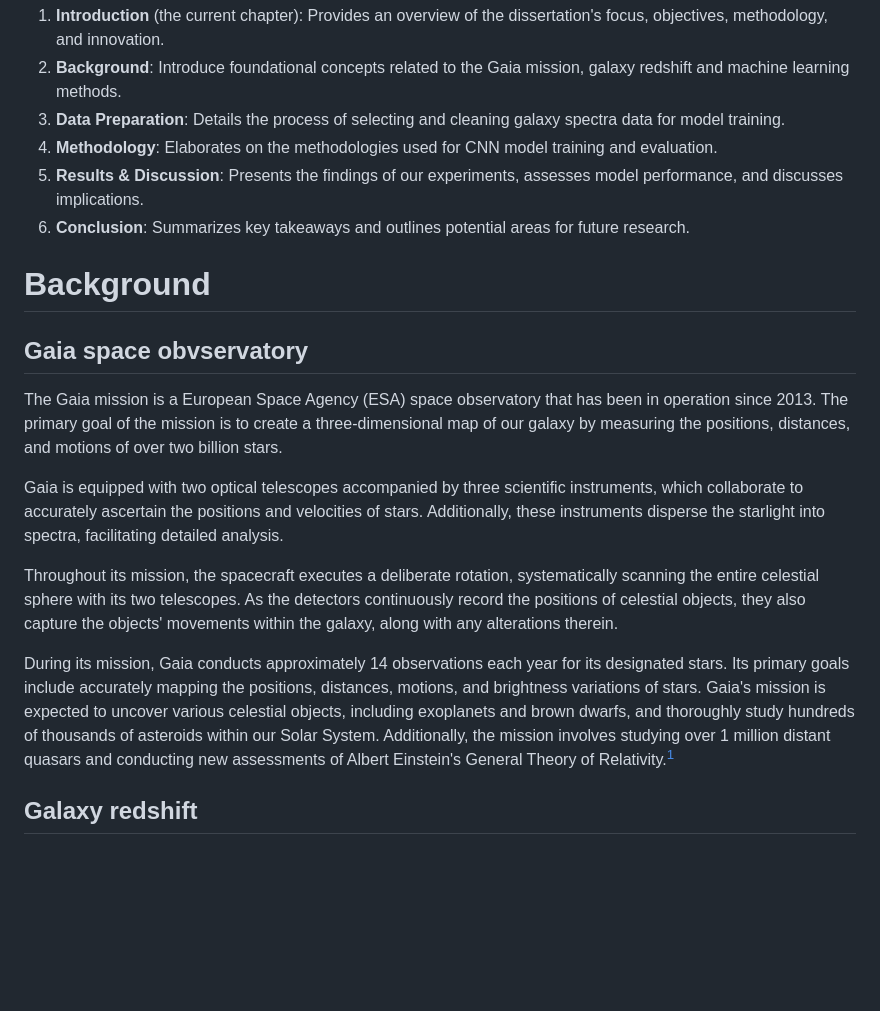
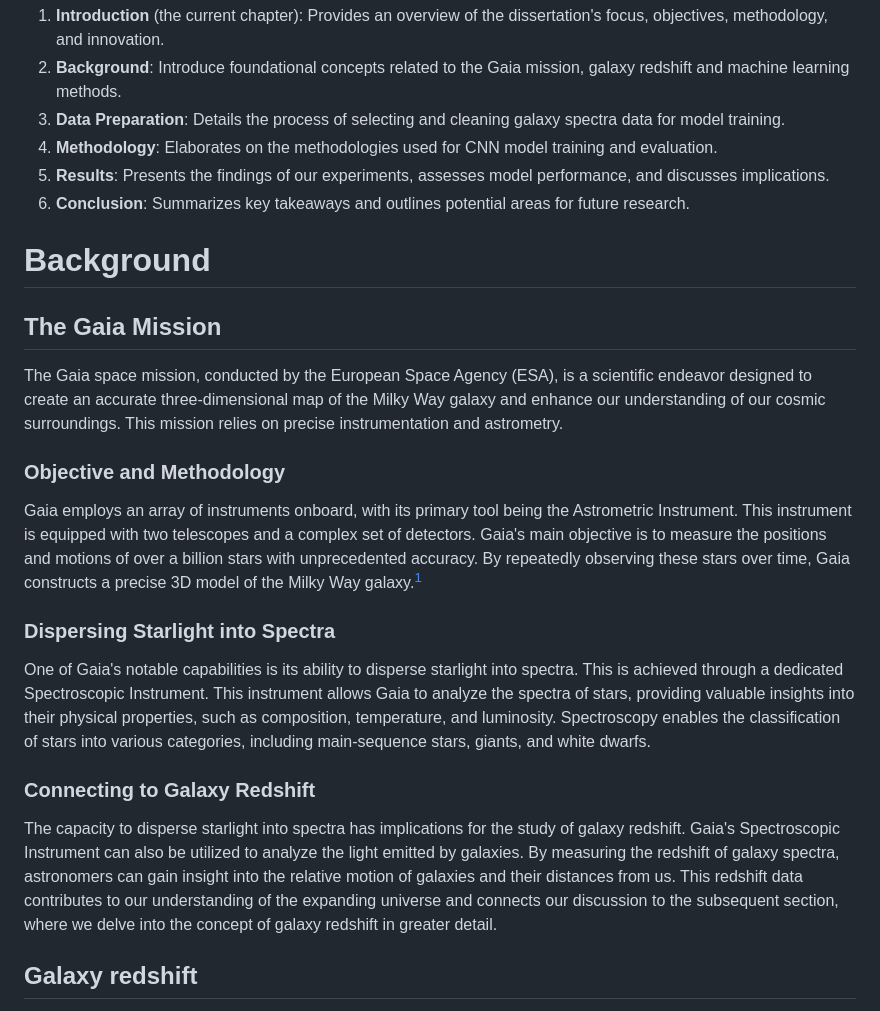
Before and after one commit to kiraleos/dissertation, a Markdown page: src/dissertation.md, the part around the change. Drawn GitHub-style; blank space fills up the shorter version.

Commit message:
rewrite gaia chapter

```diff
--- a/src/dissertation.md
+++ b/src/dissertation.md
@@ -51,20 +51,26 @@ The subsequent chapters of this dissertation are organized as follows:
 2. **Background**: Introduce foundational concepts related to the Gaia mission, galaxy redshift and machine learning methods.
 3. **Data Preparation**: Details the process of selecting and cleaning galaxy spectra data for model training.
 4. **Methodology**: Elaborates on the methodologies used for CNN model training and evaluation.
-5. **Results & Discussion**: Presents the findings of our experiments, assesses model performance, and discusses implications.
+5. **Results**: Presents the findings of our experiments, assesses model performance, and discusses implications.
 6. **Conclusion**: Summarizes key takeaways and outlines potential areas for future research.
 
 # Background
 
-## Gaia space obvservatory
+## The Gaia Mission
 
-The Gaia mission is a European Space Agency (ESA) space observatory that has been in operation since 2013. The primary goal of the mission is to create a three-dimensional map of our galaxy by measuring the positions, distances, and motions of over two billion stars.
+The Gaia space mission, conducted by the European Space Agency (ESA), is a scientific endeavor designed to create an accurate three-dimensional map of the Milky Way galaxy and enhance our understanding of our cosmic surroundings. This mission relies on precise instrumentation and astrometry.
 
-Gaia is equipped with two optical telescopes accompanied by three scientific instruments, which collaborate to accurately ascertain the positions and velocities of stars. Additionally, these instruments disperse the starlight into spectra, facilitating detailed analysis.
+### Objective and Methodology
 
-Throughout its mission, the spacecraft executes a deliberate rotation, systematically scanning the entire celestial sphere with its two telescopes. As the detectors continuously record the positions of celestial objects, they also capture the objects' movements within the galaxy, along with any alterations therein.
+Gaia employs an array of instruments onboard, with its primary tool being the Astrometric Instrument. This instrument is equipped with two telescopes and a complex set of detectors. Gaia's main objective is to measure the positions and motions of over a billion stars with unprecedented accuracy. By repeatedly observing these stars over time, Gaia constructs a precise 3D model of the Milky Way galaxy.[^gaia_overview]
 
-During its mission, Gaia conducts approximately 14 observations each year for its designated stars. Its primary goals include accurately mapping the positions, distances, motions, and brightness variations of stars. Gaia's mission is expected to uncover various celestial objects, including exoplanets and brown dwarfs, and thoroughly study hundreds of thousands of asteroids within our Solar System. Additionally, the mission involves studying over 1 million distant quasars and conducting new assessments of Albert Einstein's General Theory of Relativity.[^gaia_overview]
+### Dispersing Starlight into Spectra
+
+One of Gaia's notable capabilities is its ability to disperse starlight into spectra. This is achieved through a dedicated Spectroscopic Instrument. This instrument allows Gaia to analyze the spectra of stars, providing valuable insights into their physical properties, such as composition, temperature, and luminosity. Spectroscopy enables the classification of stars into various categories, including main-sequence stars, giants, and white dwarfs.
+
+### Connecting to Galaxy Redshift
+
+The capacity to disperse starlight into spectra has implications for the study of galaxy redshift. Gaia's Spectroscopic Instrument can also be utilized to analyze the light emitted by galaxies. By measuring the redshift of galaxy spectra, astronomers can gain insight into the relative motion of galaxies and their distances from us. This redshift data contributes to our understanding of the expanding universe and connects our discussion to the subsequent section, where we delve into the concept of galaxy redshift in greater detail.
 
 ## Galaxy redshift
 
```
